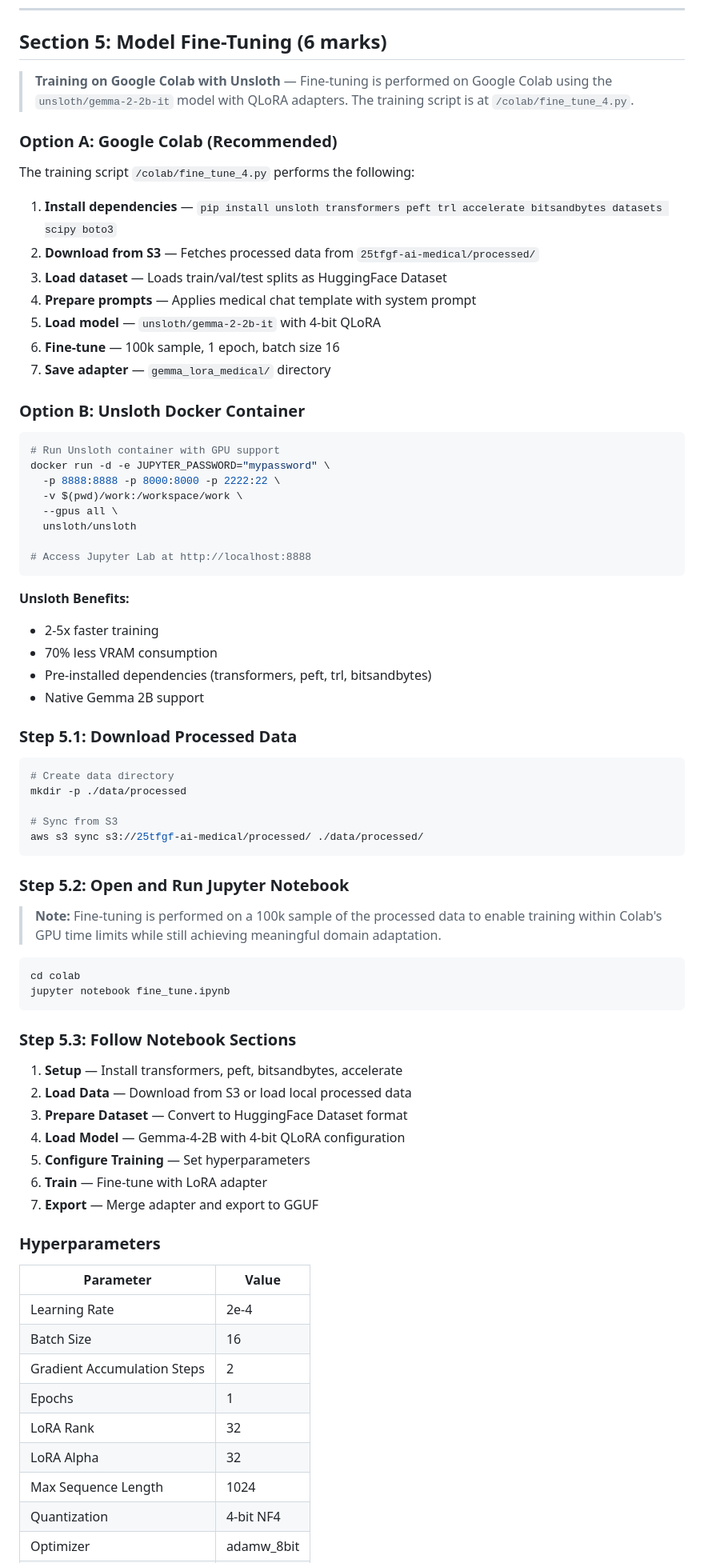
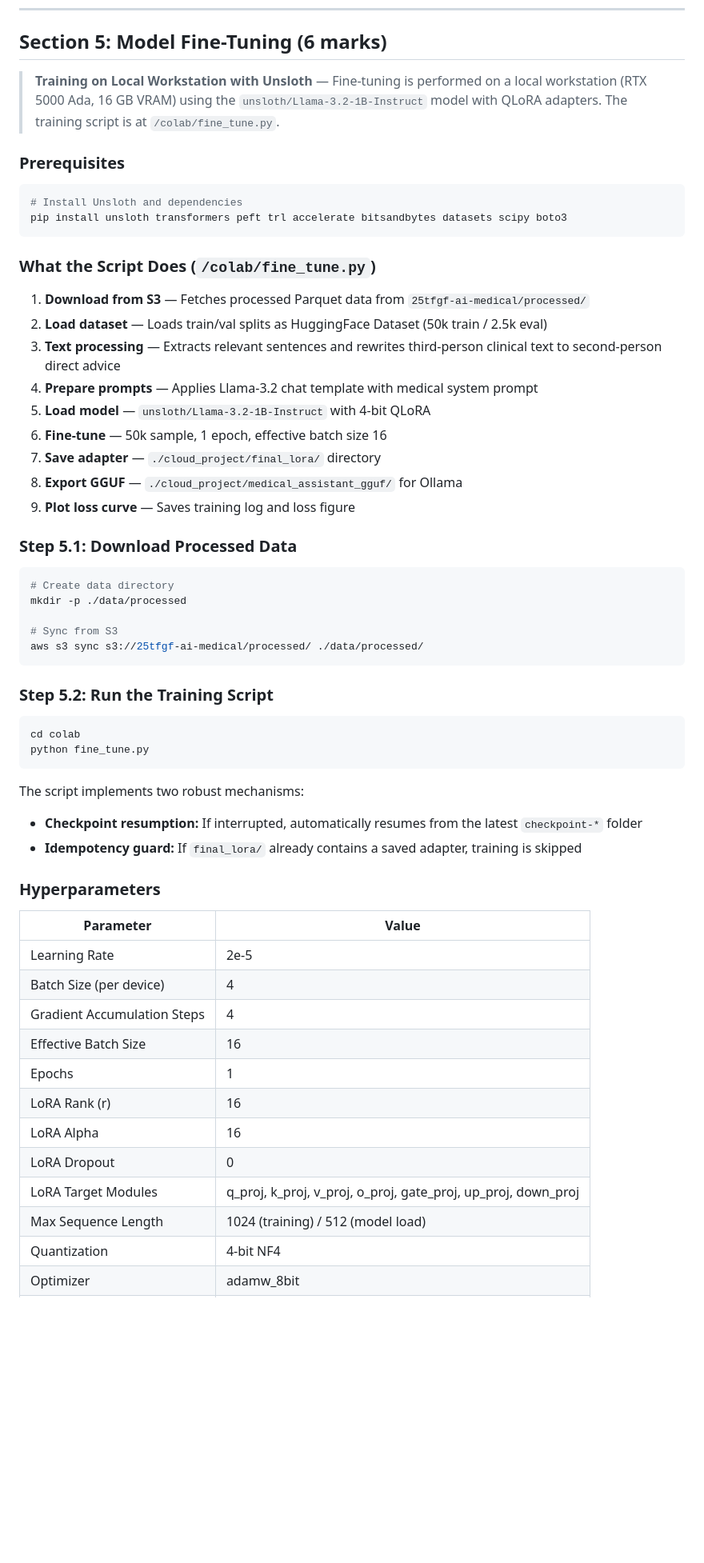
Before and after one commit to marwanahmedaly/25tfgf-cloud-project, a Markdown page: README.md, the part around one of its changes. Shown at 80% size. GitHub-like rendering; blank space fills up the shorter version.

````diff
--- a/README.md
+++ b/README.md
@@ -324,38 +321,26 @@ The preprocessing pipeline performs:
 
 ## Section 5: Model Fine-Tuning (6 marks)
 
-> **Training on Google Colab with Unsloth** — Fine-tuning is performed on Google Colab using the `unsloth/gemma-2-2b-it` model with QLoRA adapters. The training script is at `/colab/fine_tune_4.py`.
+> **Training on Local Workstation with Unsloth** — Fine-tuning is performed on a local workstation (RTX 5000 Ada, 16 GB VRAM) using the `unsloth/Llama-3.2-1B-Instruct` model with QLoRA adapters. The training script is at `/colab/fine_tune.py`.
 
-### Option A: Google Colab (Recommended)
-
-The training script `/colab/fine_tune_4.py` performs the following:
-
-1. **Install dependencies** — `pip install unsloth transformers peft trl accelerate bitsandbytes datasets scipy boto3`
-2. **Download from S3** — Fetches processed data from `25tfgf-ai-medical/processed/`
-3. **Load dataset** — Loads train/val/test splits as HuggingFace Dataset
-4. **Prepare prompts** — Applies medical chat template with system prompt
-5. **Load model** — `unsloth/gemma-2-2b-it` with 4-bit QLoRA
-6. **Fine-tune** — 100k sample, 1 epoch, batch size 16
-7. **Save adapter** — `gemma_lora_medical/` directory
-
-### Option B: Unsloth Docker Container
+### Prerequisites
 
 ```bash
-# Run Unsloth container with GPU support
-docker run -d -e JUPYTER_PASSWORD="mypassword" \
-  -p 8888:8888 -p 8000:8000 -p 2222:22 \
-  -v $(pwd)/work:/workspace/work \
-  --gpus all \
-  unsloth/unsloth
-
-# Access Jupyter Lab at http://localhost:8888
+# Install Unsloth and dependencies
+pip install unsloth transformers peft trl accelerate bitsandbytes datasets scipy boto3
 ```
 
-**Unsloth Benefits:**
-- 2-5x faster training
-- 70% less VRAM consumption
-- Pre-installed dependencies (transformers, peft, trl, bitsandbytes)
-- Native Gemma 2B support
+### What the Script Does (`/colab/fine_tune.py`)
+
+1. **Download from S3** — Fetches processed Parquet data from `25tfgf-ai-medical/processed/`
+2. **Load dataset** — Loads train/val splits as HuggingFace Dataset (50k train / 2.5k eval)
+3. **Text processing** — Extracts relevant sentences and rewrites third-person clinical text to second-person direct advice
+4. **Prepare prompts** — Applies Llama-3.2 chat template with medical system prompt
+5. **Load model** — `unsloth/Llama-3.2-1B-Instruct` with 4-bit QLoRA
+6. **Fine-tune** — 50k sample, 1 epoch, effective batch size 16
+7. **Save adapter** — `./cloud_project/final_lora/` directory
+8. **Export GGUF** — `./cloud_project/medical_assistant_gguf/` for Ollama
+9. **Plot loss curve** — Saves training log and loss figure
 
 ### Step 5.1: Download Processed Data
 
@@ -367,35 +352,30 @@ mkdir -p ./data/processed
 aws s3 sync s3://25tfgf-ai-medical/processed/ ./data/processed/
 ```
 
-### Step 5.2: Open and Run Jupyter Notebook
-
-> **Note:** Fine-tuning is performed on a 100k sample of the processed data to enable training within Colab's GPU time limits while still achieving meaningful domain adaptation.
+### Step 5.2: Run the Training Script
 
 ```bash
 cd colab
-jupyter notebook fine_tune.ipynb
+python fine_tune.py
 ```
 
-### Step 5.3: Follow Notebook Sections
-
-1. **Setup** — Install transformers, peft, bitsandbytes, accelerate
-2. **Load Data** — Download from S3 or load local processed data
-3. **Prepare Dataset** — Convert to HuggingFace Dataset format
-4. **Load Model** — Gemma-4-2B with 4-bit QLoRA configuration
-5. **Configure Training** — Set hyperparameters
-6. **Train** — Fine-tune with LoRA adapter
-7. **Export** — Merge adapter and export to GGUF
+The script implements two robust mechanisms:
+- **Checkpoint resumption:** If interrupted, automatically resumes from the latest `checkpoint-*` folder
+- **Idempotency guard:** If `final_lora/` already contains a saved adapter, training is skipped
 
 ### Hyperparameters
 
 | Parameter | Value |
 |-----------|-------|
-| Learning Rate | 2e-4 |
-| Batch Size | 16 |
-| Gradient Accumulation Steps | 2 |
+| Learning Rate | 2e-5 |
+| Batch Size (per device) | 4 |
+| Gradient Accumulation Steps | 4 |
+| Effective Batch Size | 16 |
 | Epochs | 1 |
-| LoRA Rank | 32 |
-| LoRA Alpha | 32 |
-| Max Sequence Length | 1024 |
+| LoRA Rank (r) | 16 |
+| LoRA Alpha | 16 |
+| LoRA Dropout | 0 |
+| LoRA Target Modules | q_proj, k_proj, v_proj, o_proj, gate_proj, up_proj, down_proj |
+| Max Sequence Length | 1024 (training) / 512 (model load) |
 | Quantization | 4-bit NF4 |
 | Optimizer | adamw_8bit |
````
Also changed, not shown: other parts of README.md (+305 -125 lines).
